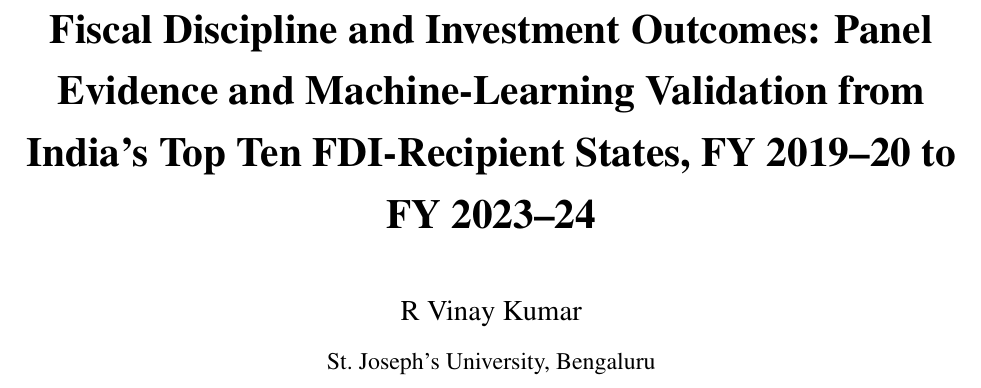
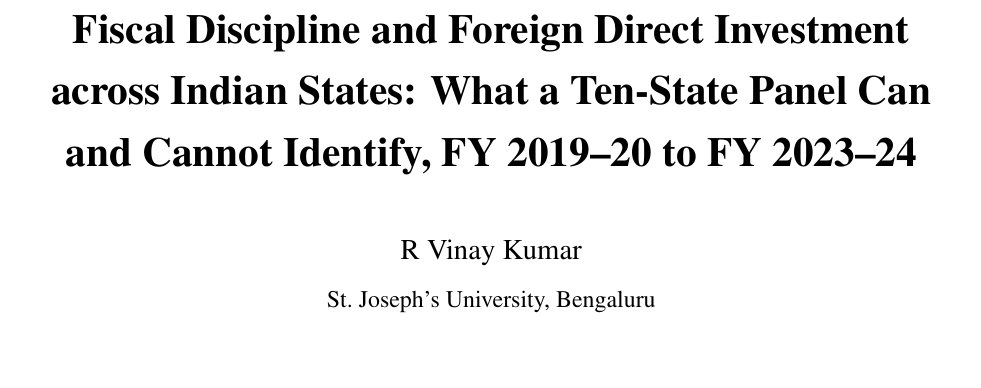
Before and after one commit to fbivinay/Fiscal-Discipline-and-Investment-Outcomes, a LaTeX document (paper/latex/main.tex): part of page 1 of 66, cut so that both start at the same text, the shorter picture padded with empty space. Compiled offline with pdfLaTeX.

Commit message:
Retitle: what the panel can and cannot identify
The old title promised "Panel Evidence and Machine-Learning Validation". After
the adversarial pass neither half holds up as billed. The panel cannot separate
debt from region, so "panel evidence" claims more than ten states deliver, and
"validation" describes methods that agree with each other about a coefficient
regional indicators absorb. Convergence across estimators was never the thing in
doubt.

Now: "Fiscal Discipline and Foreign Direct Investment across Indian States: What
a Ten-State Panel Can and Cannot Identify, FY 2019-20 to FY 2023-24". It names
the subject, keeps the window, and says what the paper actually delivers, which
matches the abstract, Section 7.4 and the policy section.

Changed in three places, since they are maintained separately: the manuscript,
the LaTeX preamble (docx2tex preserves the preamble, so a rebuild does not carry
the title across), and the README heading.

```diff
--- a/paper/latex/main.tex
+++ b/paper/latex/main.tex
@@ -47,13 +47,13 @@
 \onehalfspacing
 \emergencystretch=2em
 
-\title{\bfseries Fiscal Discipline and Investment Outcomes: Panel Evidence and Machine-Learning Validation from India's Top Ten FDI-Recipient States, FY 2019--20 to FY 2023--24}
+\title{\bfseries Fiscal Discipline and Foreign Direct Investment across Indian States: What a Ten-State Panel Can and Cannot Identify, FY 2019--20 to FY 2023--24}
 \author{R Vinay Kumar\\[2pt]\normalsize St.\ Joseph's University, Bengaluru}
 \date{}
 
 \begin{document}
 \maketitle
-Fiscal Discipline and Investment Outcomes: Panel Evidence and Machine-Learning Validation from India's Top Ten FDI-Recipient States, FY 2019-20 to FY 2023-24
+Fiscal Discipline and Foreign Direct Investment across Indian States: What a Ten-State Panel Can and Cannot Identify, FY 2019-20 to FY 2023-24
 
 R Vinay Kumar
 
```
Also changed, not shown: README.md, 1 other file.
